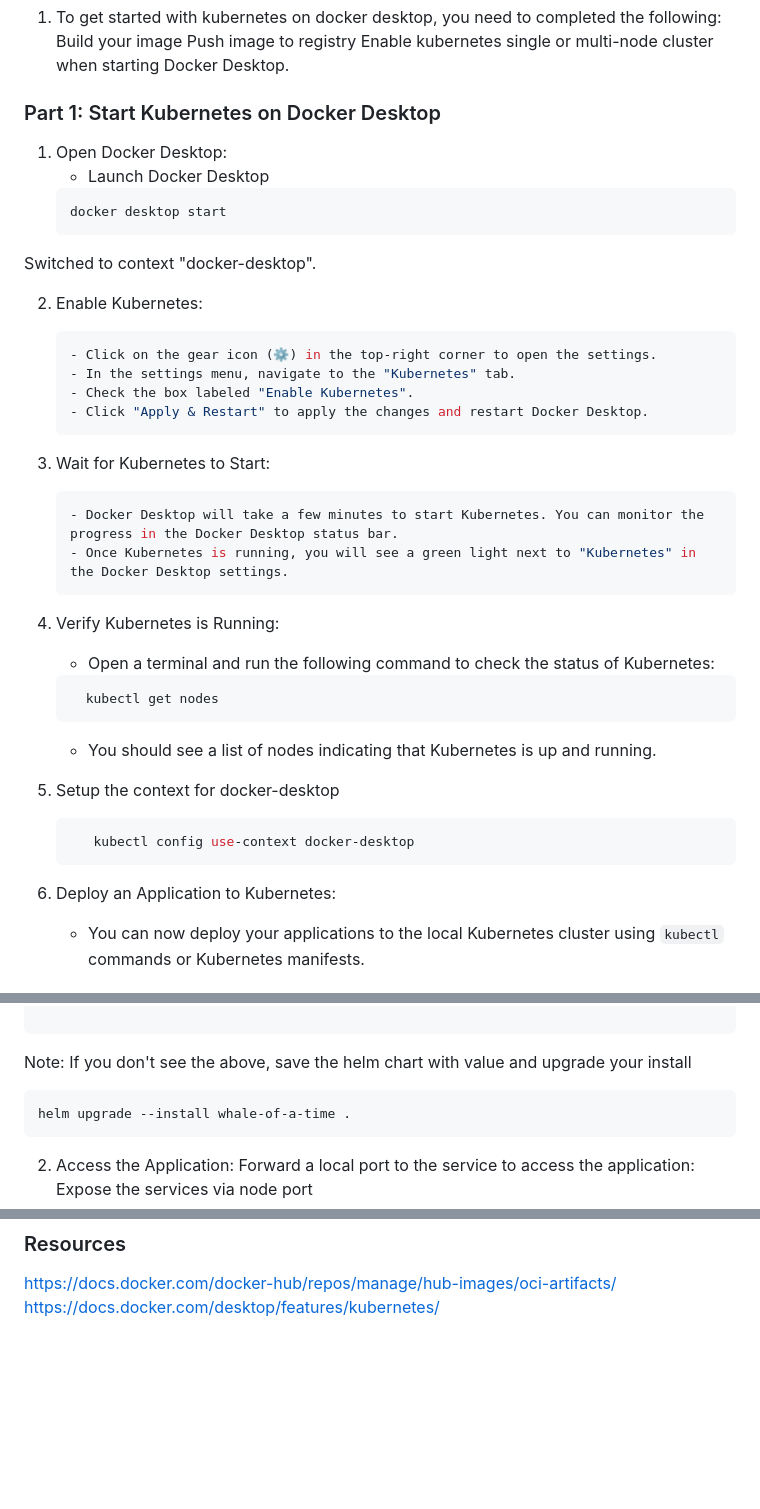
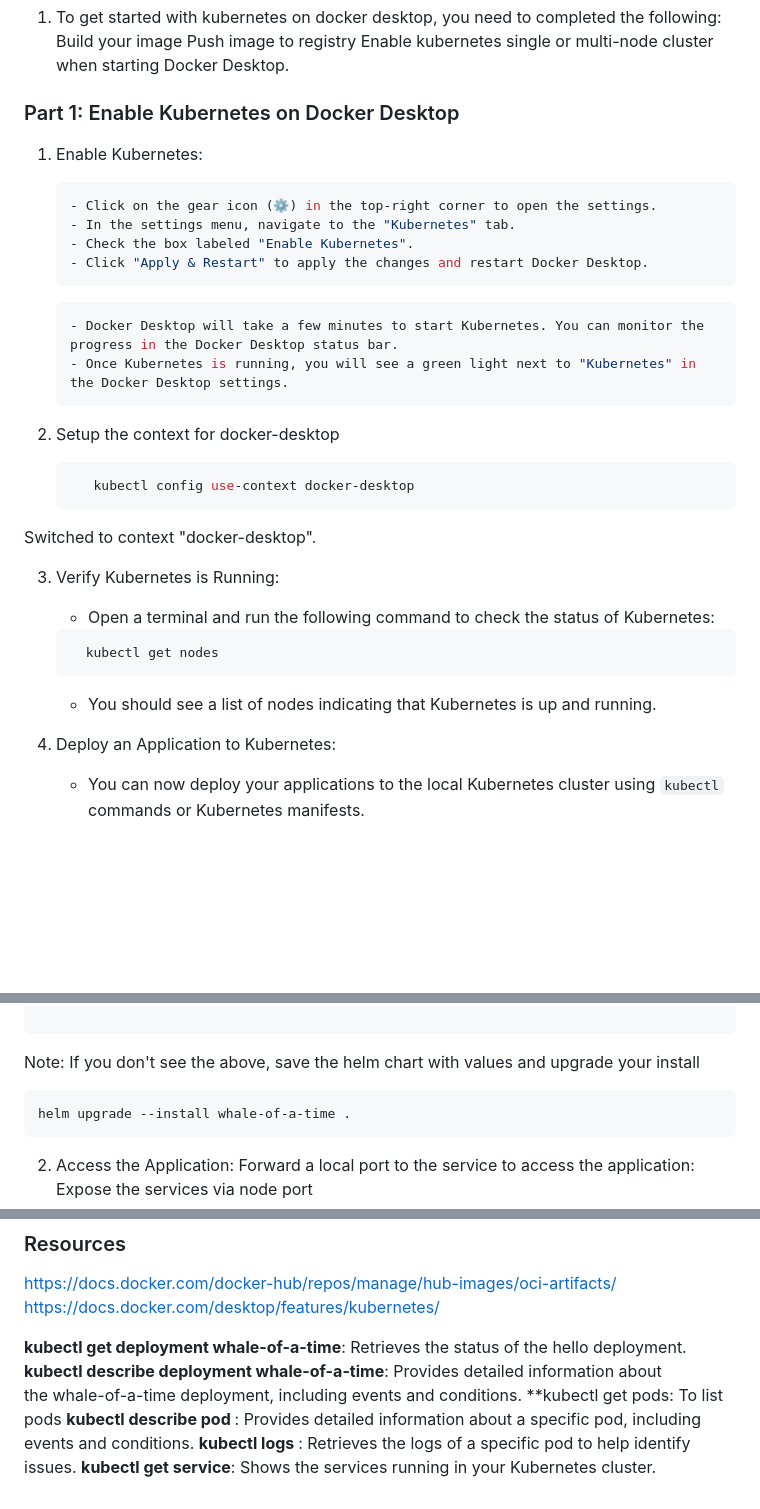
Before and after one commit to artofthepossible/whale-of-a-time, a Markdown page: labs/04_Using_kubernetes_on_docker_desktop_with_helm.md, 3 parts joined by grey strips. Rendered like a GitHub page; blank space fills up the shorter version.

````diff
--- a/labs/04_Using_kubernetes_on_docker_desktop_with_helm.md
+++ b/labs/04_Using_kubernetes_on_docker_desktop_with_helm.md
@@ -11,16 +11,8 @@ Build your image
 Push image to registry
 Enable kubernetes single or multi-node cluster when starting Docker Desktop.
 
-### Part 1: Start Kubernetes on Docker Desktop
-
-1. Open Docker Desktop:
-   - Launch Docker Desktop
-   ```sh
-   docker desktop start
-   ```
-Switched to context "docker-desktop".
-
-2. Enable Kubernetes:
+### Part 1: Enable Kubernetes on Docker Desktop
+1. Enable Kubernetes:
    ```sh
    - Click on the gear icon (⚙️) in the top-right corner to open the settings.
    - In the settings menu, navigate to the "Kubernetes" tab.
@@ -28,25 +20,24 @@ Switched to context "docker-desktop".
    - Click "Apply & Restart" to apply the changes and restart Docker Desktop.
    ```
 
-3. Wait for Kubernetes to Start:
    ```sh
    - Docker Desktop will take a few minutes to start Kubernetes. You can monitor the progress in the Docker Desktop status bar.
    - Once Kubernetes is running, you will see a green light next to "Kubernetes" in the Docker Desktop settings.
    ```
+2. Setup the context for docker-desktop
+   ```sh
+      kubectl config use-context docker-desktop
+   ```
+Switched to context "docker-desktop".
 
-4. Verify Kubernetes is Running:
+3. Verify Kubernetes is Running:
    - Open a terminal and run the following command to check the status of Kubernetes:
    ```sh
      kubectl get nodes
    ```
    - You should see a list of nodes indicating that Kubernetes is up and running.
 
-5. Setup the context for docker-desktop
-   ```sh
-      kubectl config use-context docker-desktop
-   ```
-
-6. Deploy an Application to Kubernetes:
+4. Deploy an Application to Kubernetes:
    - You can now deploy your applications to the local Kubernetes cluster using `kubectl` commands or Kubernetes manifests.
 
 ### Part 2: Create Helm chart
@@ -134,7 +141,7 @@ bash-3.2$ echo http://$NODE_IP:$NODE_PORT
 
 ```
 
-Note: If you don't see the above, save the helm chart with value and upgrade your install
+Note: If you don't see the above, save the helm chart with values and upgrade your install
 ```sh
 helm upgrade --install whale-of-a-time .
 ```
@@ -219,3 +210,10 @@ By following these steps, you should have used helm to deploy an application to
 ### Resources
 https://docs.docker.com/docker-hub/repos/manage/hub-images/oci-artifacts/
 https://docs.docker.com/desktop/features/kubernetes/
+
+**kubectl get deployment whale-of-a-time**: Retrieves the status of the hello deployment.</br>
+**kubectl describe deployment whale-of-a-time**: Provides detailed information about the whale-of-a-time deployment, including events and conditions.</br>
+**kubectl get pods: To list pods </br>
+**kubectl describe pod <pod-name>**: Provides detailed information about a specific pod, including events and conditions.</br>
+**kubectl logs <pod-name>**: Retrieves the logs of a specific pod to help identify issues.</br>
+**kubectl get service**: Shows the services running in your Kubernetes cluster.</br>
````
Also changed, not shown: other parts of labs/04_Using_kubernetes_on_docker_desktop_with_helm.md (+22 -22 lines), labs/01_Using_Docker_Desktop_and_Docker_Init.md (+10 -7 lines), labs/01_Using_Docker_Scout _to_Remediate_Vulnerabilties.md (+5 -1 lines), labs/images/create_vex.png (added), 2 other files.
